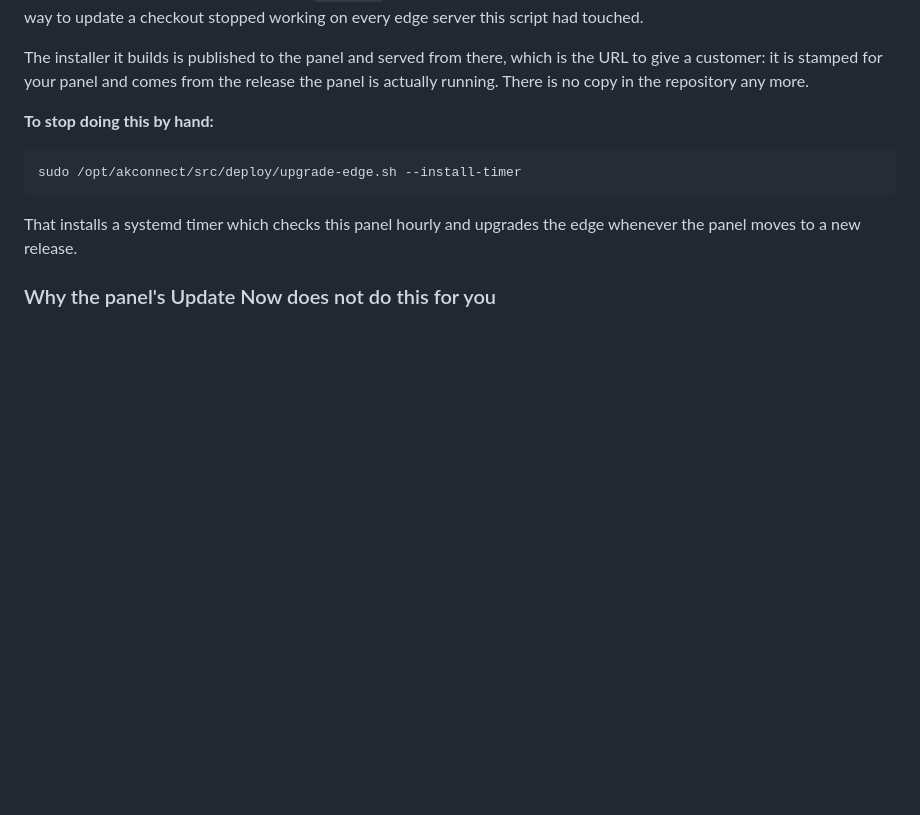
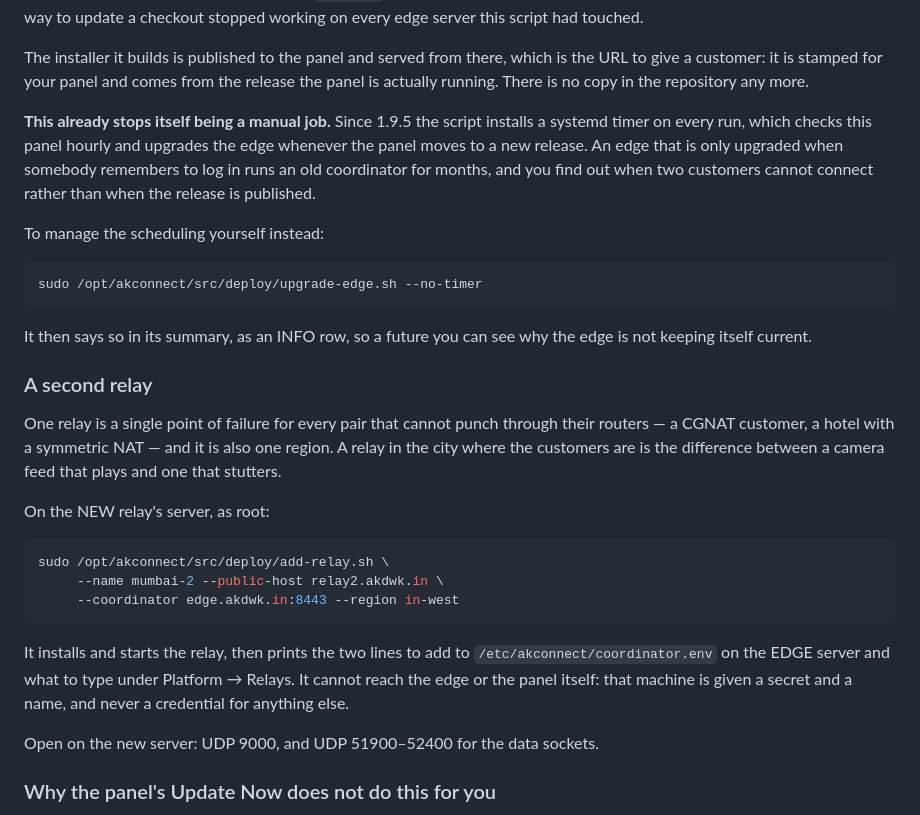
Before and after one commit to akshaykananidwk/network.akdwk.in, a Markdown page: DEPLOY.md, the part around the change. Drawn GitHub-style; blank space fills up the shorter version.

Commit message:
DEPLOY.md: the timer is the default now, and how to add a second relay
Co-Authored-By: Claude Opus 5 <noreply@anthropic.com>
Claude-Session: https://claude.ai/code/session_01FfsovacCMW5DeNtMp1YFEx

````diff
--- a/DEPLOY.md
+++ b/DEPLOY.md
@@ -593,14 +593,43 @@ is the URL to give a customer: it is stamped for your panel and comes from the
 release the panel is actually running. There is no copy in the repository any
 more.
 
-**To stop doing this by hand:**
+**This already stops itself being a manual job.** Since 1.9.5 the script
+installs a systemd timer on every run, which checks this panel hourly and
+upgrades the edge whenever the panel moves to a new release. An edge that is
+only upgraded when somebody remembers to log in runs an old coordinator for
+months, and you find out when two customers cannot connect rather than when
+the release is published.
+
+To manage the scheduling yourself instead:
 
 ```bash
-sudo /opt/akconnect/src/deploy/upgrade-edge.sh --install-timer
+sudo /opt/akconnect/src/deploy/upgrade-edge.sh --no-timer
 ```
 
-That installs a systemd timer which checks this panel hourly and upgrades the
-edge whenever the panel moves to a new release.
+It then says so in its summary, as an INFO row, so a future you can see why
+the edge is not keeping itself current.
+
+### A second relay
+
+One relay is a single point of failure for every pair that cannot punch
+through their routers — a CGNAT customer, a hotel with a symmetric NAT — and
+it is also one region. A relay in the city where the customers are is the
+difference between a camera feed that plays and one that stutters.
+
+On the NEW relay's server, as root:
+
+```bash
+sudo /opt/akconnect/src/deploy/add-relay.sh \
+     --name mumbai-2 --public-host relay2.akdwk.in \
+     --coordinator edge.akdwk.in:8443 --region in-west
+```
+
+It installs and starts the relay, then prints the two lines to add to
+`/etc/akconnect/coordinator.env` on the EDGE server and what to type under
+Platform → Relays. It cannot reach the edge or the panel itself: that machine
+is given a secret and a name, and never a credential for anything else.
+
+Open on the new server: UDP 9000, and UDP 51900–52400 for the data sockets.
 
 ### Why the panel's Update Now does not do this for you
 
````
